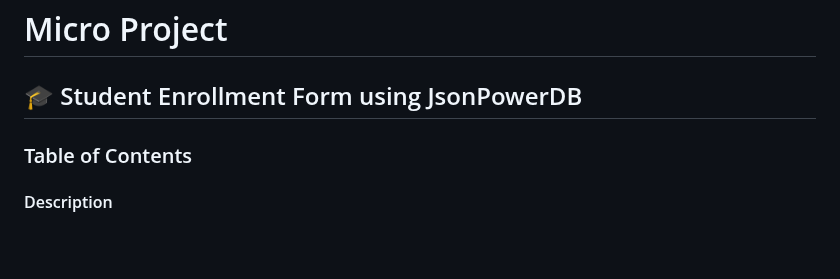
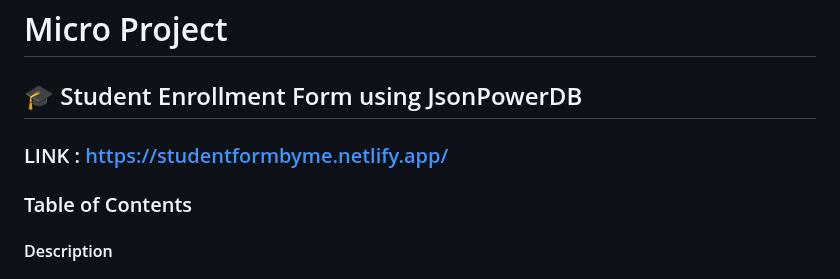
Before and after one commit to nimishaaaaaw/login2explore, a Markdown page: README.md, the part around the change. Rendered like a GitHub page; blank space fills up the shorter version.

```diff
--- a/README.md
+++ b/README.md
@@ -2,6 +2,8 @@
 # Micro Project #
 
 ## 🎓 Student Enrollment Form using JsonPowerDB ##
+
+### LINK : https://studentformbyme.netlify.app/ ###
 
 ### Table of Contents ###
 #### Description ####
```
